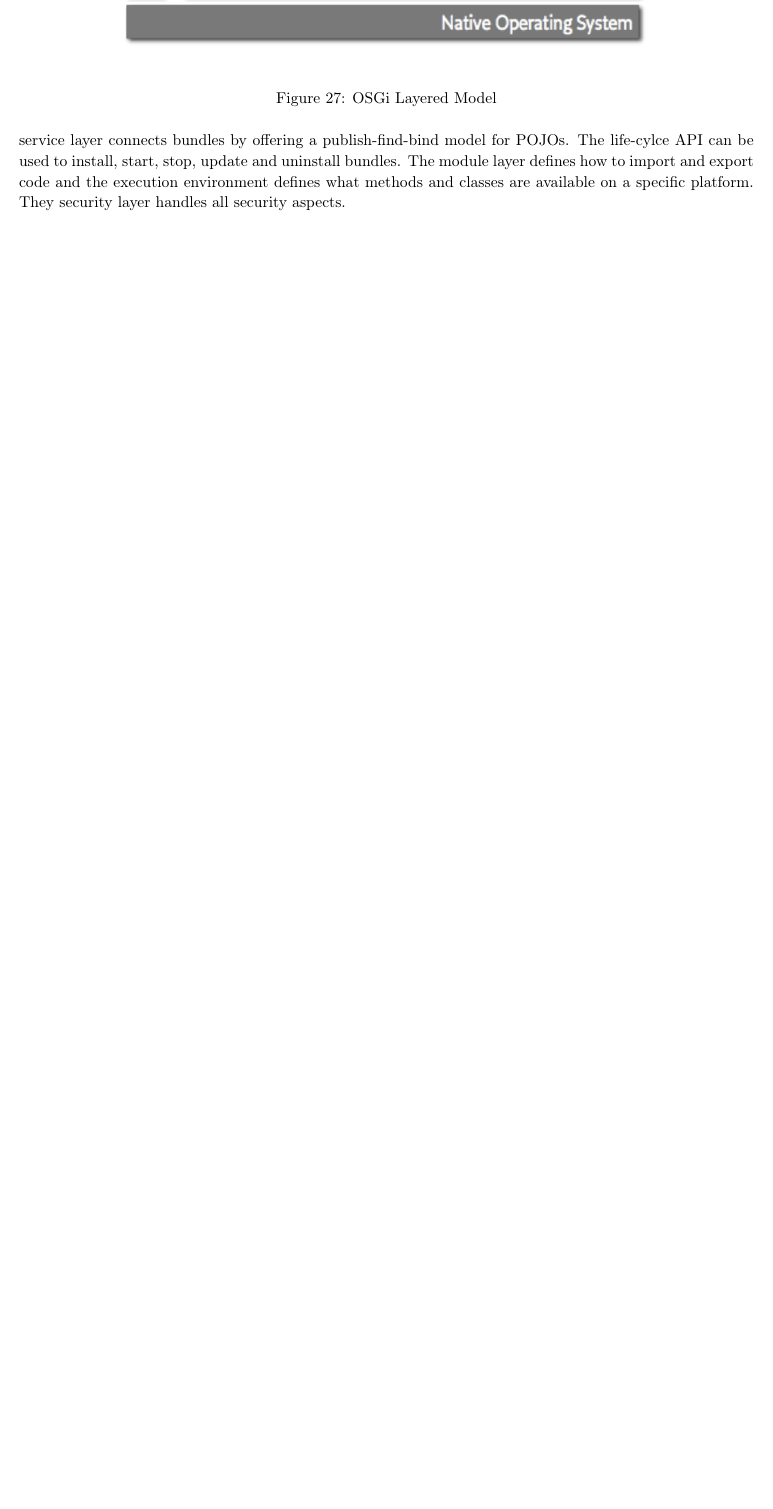
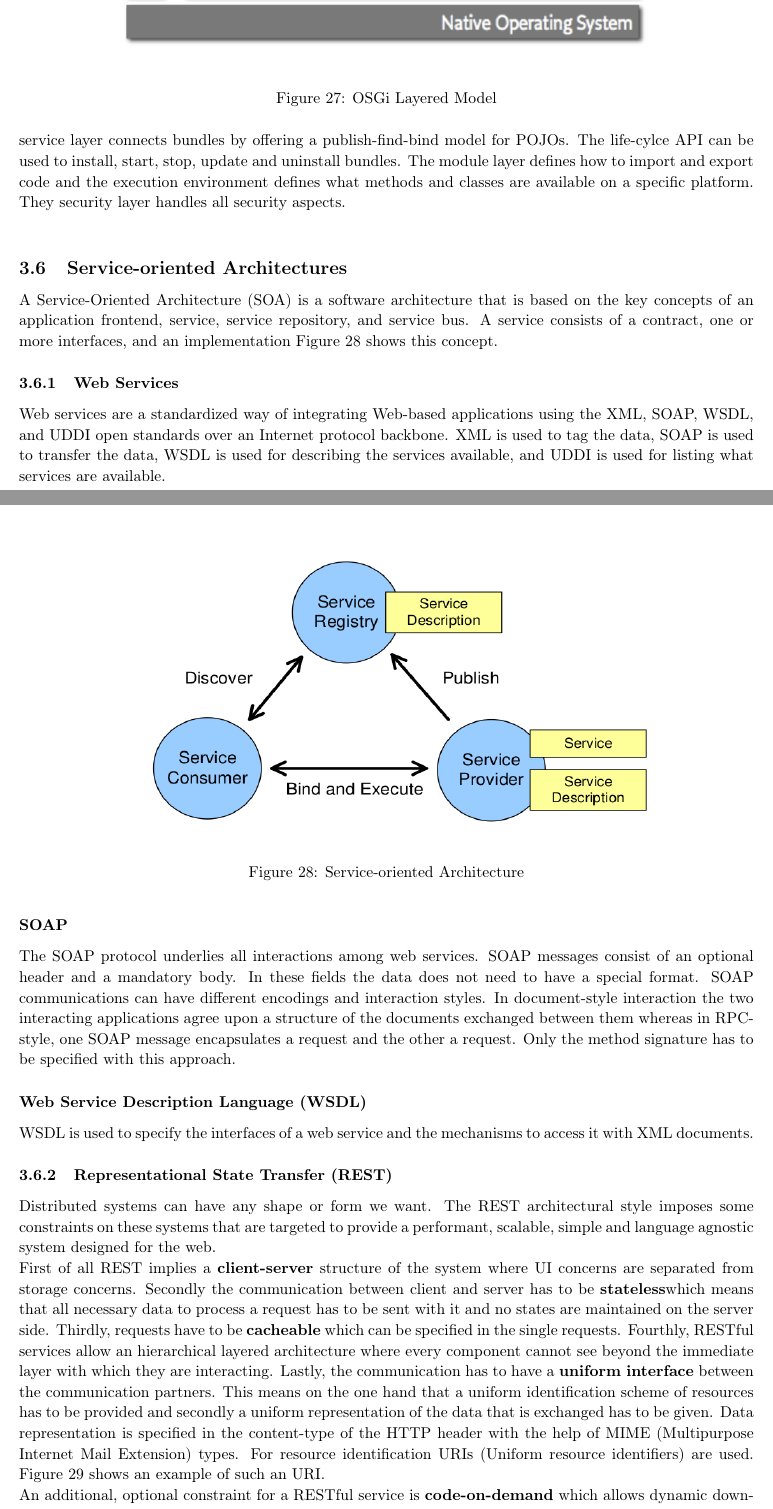
Before and after one commit to acidg/ase_summary, a LaTeX document (summary.tex, which reads chapters/software_architecture_trade_offs.tex): part of page 36 of 36 before the commit and two parts of pages 37 and 38 of 39 after it, the two joined at a grey line, cut so that both start at the same text, the shorter picture padded with empty space. Compiled offline with pdfLaTeX.

Commit message:
added rest and microservices

```diff
--- a/chapters/software_architecture_trade_offs.tex
+++ b/chapters/software_architecture_trade_offs.tex
@@ -481,3 +481,41 @@ The service layer connects bundles by offering a publish-find-bind model for POJ
 The life-cylce API can be used to install, start, stop, update and uninstall bundles.
 The module layer defines how to import and export code and the execution environment defines what methods and classes are available on a specific platform.
 They security layer handles all security aspects.\\
+
+\subsection{Service-oriented Architectures}
+A Service-Oriented Architecture (SOA) is a software architecture that is based on the key concepts of an application frontend, service, service repository, and service bus.
+A service consists of a contract, one or more interfaces, and an implementation
+Figure~\ref{fig:service_oriented_architecture} shows this concept.
+\begin{figure}[h]
+  \centering
+  \includegraphics[width=.8\textwidth]{images/service_oriented_architecture.png}
+  \caption{Service-oriented Architecture}\label{fig:service_oriented_architecture}
+\end{figure}
+
+\subsubsection{Web Services}
+Web services are a standardized way of integrating Web-based applications using the XML, SOAP, WSDL, and UDDI open standards over an Internet protocol backbone.
+XML is used to tag the data, SOAP is used to transfer the data, WSDL is used for describing the services available, and UDDI is used for listing what services are available.
+
+\paragraph{SOAP}
+The SOAP protocol underlies all interactions among web services.
+SOAP messages consist of an optional header and a mandatory body.
+In these fields the data does not need to have a special format.
+SOAP communications can have different encodings and interaction styles.
+In document-style interaction the two interacting applications agree upon a structure of the documents exchanged between them whereas in RPC-style, one SOAP message encapsulates a request and the other a request.
+Only the method signature has to be specified with this approach.
+
+\paragraph{Web Service Description Language (WSDL)}
+WSDL is used to specify the interfaces of a web service and the mechanisms to access it with XML documents.
+
+\subsubsection{Representational State Transfer (REST)}
+Distributed systems can have any shape or form we want.
+The REST architectural style imposes some constraints on these systems that are targeted to provide a performant, scalable, simple and language agnostic system designed for the web.\\
+First of all REST implies a \textbf{client-server} structure of the system where UI concerns are separated from storage concerns.
+Secondly the communication between client and server has to be \textbf{stateless}which means that all necessary data to process a request has to be sent with it and no states are maintained on the server side.
+Thirdly, requests have to be \textbf{cacheable} which can be specified in the single requests.
+Fourthly, RESTful services allow an hierarchical layered architecture where every component cannot see beyond the immediate layer with which they are interacting.
+Lastly, the communication has to have a \textbf{uniform interface} between the communication partners.
+This means on the one hand that a uniform identification scheme of resources has to be provided and secondly a uniform representation of the data that is exchanged has to be given.
+Data representation is specified in the content-type of the HTTP header with the help of MIME (Multipurpose Internet Mail Extension) types.
+For resource identification URIs (Uniform resource identifiers) are used.
+Figure~\ref{fig:uri} shows an example of such an URI\@.
@@ -483,0 +526,3 @@ They security layer handles all security aspects.\\
+\end{figure}
+
+An additional, optional constraint for a RESTful service is \textbf{code-on-demand} which allows dynamic downloads of code to extend the system.\\
@@ -483,0 +535 @@ They security layer handles all security aspects.\\
+\end{figure}
```
Also changed, not shown: images/rest_triangle.png (added), images/service_oriented_architecture.png (added), images/uri.png (added), chapters/software_architecture_trade_offs.tex (26 more changed lines).
